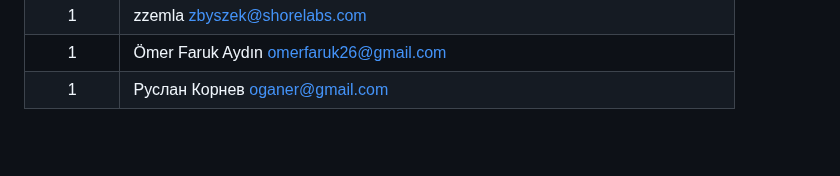
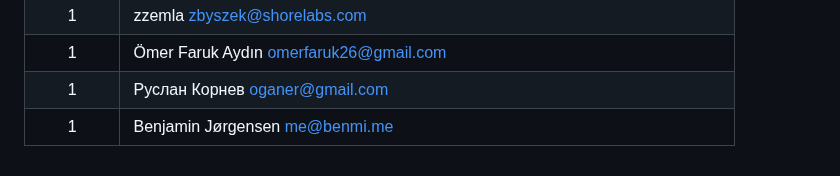
Before and after one commit to awesome-selfhosted/awesome-selfhosted, a Markdown page: AUTHORS.md, the part around the change. GitHub-like rendering; blank space fills up the shorter version.

Commit message:
Add me to  AUTHORS.md

```diff
--- a/AUTHORS.md
+++ b/AUTHORS.md
@@ -1346,3 +1346,4 @@
 |1|zzemla <zbyszek@shorelabs.com>|
 |1|Ömer Faruk Aydın <omerfaruk26@gmail.com>|
 |1|Руслан Корнев <oganer@gmail.com>|
+|1|Benjamin Jørgensen <me@benmi.me>|
```
